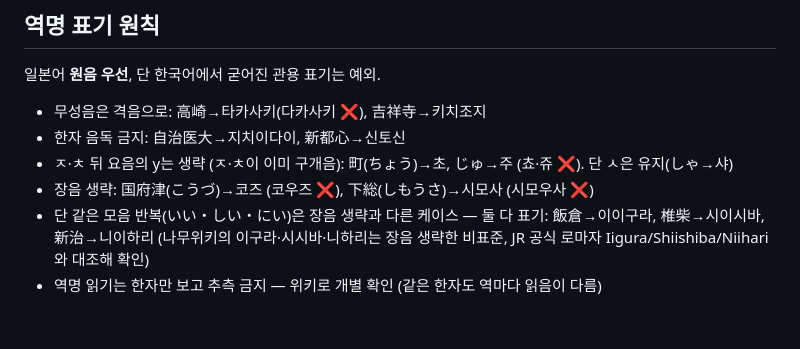
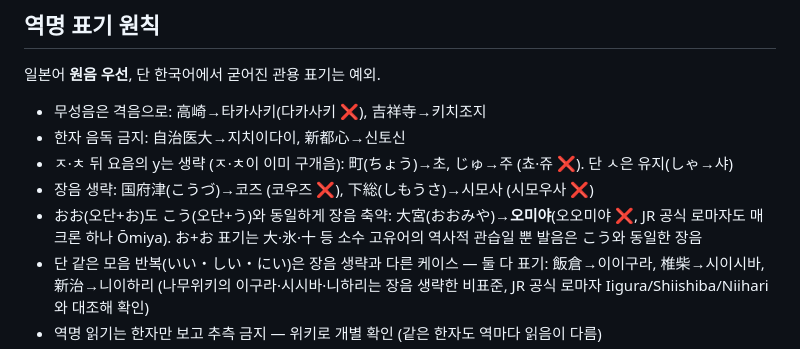
Before and after one commit to pos09009/jr-riding-record, a Markdown page: README.md, the part around the change. GitHub-like rendering; blank space fills up the shorter version.

```diff
--- a/README.md
+++ b/README.md
@@ -61,6 +61,7 @@ JR 일본 철도 **승차 기록 PWA**. 지도에서 노선을 보고, 직접
 - 한자 음독 금지: 自治医大→지치이다이, 新都心→신토신
 - ㅈ·ㅊ 뒤 요음의 y는 생략 (ㅈ·ㅊ이 이미 구개음): 町(ちょう)→초, じゅ→주 (쵸·쥬 ❌). 단 ㅅ은 유지(しゃ→샤)
 - 장음 생략: 国府津(こうづ)→코즈 (코우즈 ❌), 下総(しもうさ)→시모사 (시모우사 ❌)
+- おお(오단+お)도 こう(오단+う)와 동일하게 장음 축약: 大宮(おおみや)→**오미야**(오오미야 ❌, JR 공식 로마자도 매크론 하나 Ōmiya). お+お 표기는 大·氷·十 등 소수 고유어의 역사적 관습일 뿐 발음은 こう와 동일한 장음
 - 단 같은 모음 반복(いい・しい・にい)은 장음 생략과 다른 케이스 — 둘 다 표기: 飯倉→이이구라, 椎柴→시이시바, 新治→니이하리 (나무위키의 이구라·시시바·니하리는 장음 생략한 비표준, JR 공식 로마자 Iigura/Shiishiba/Niihari와 대조해 확인)
 - 역명 읽기는 한자만 보고 추측 금지 — 위키로 개별 확인 (같은 한자도 역마다 읽음이 다름)
 - 공식 역명의 가운뎃점(・)은 한글 표기에도 유지: 万座・鹿沢口→만자·카자와구치
```
